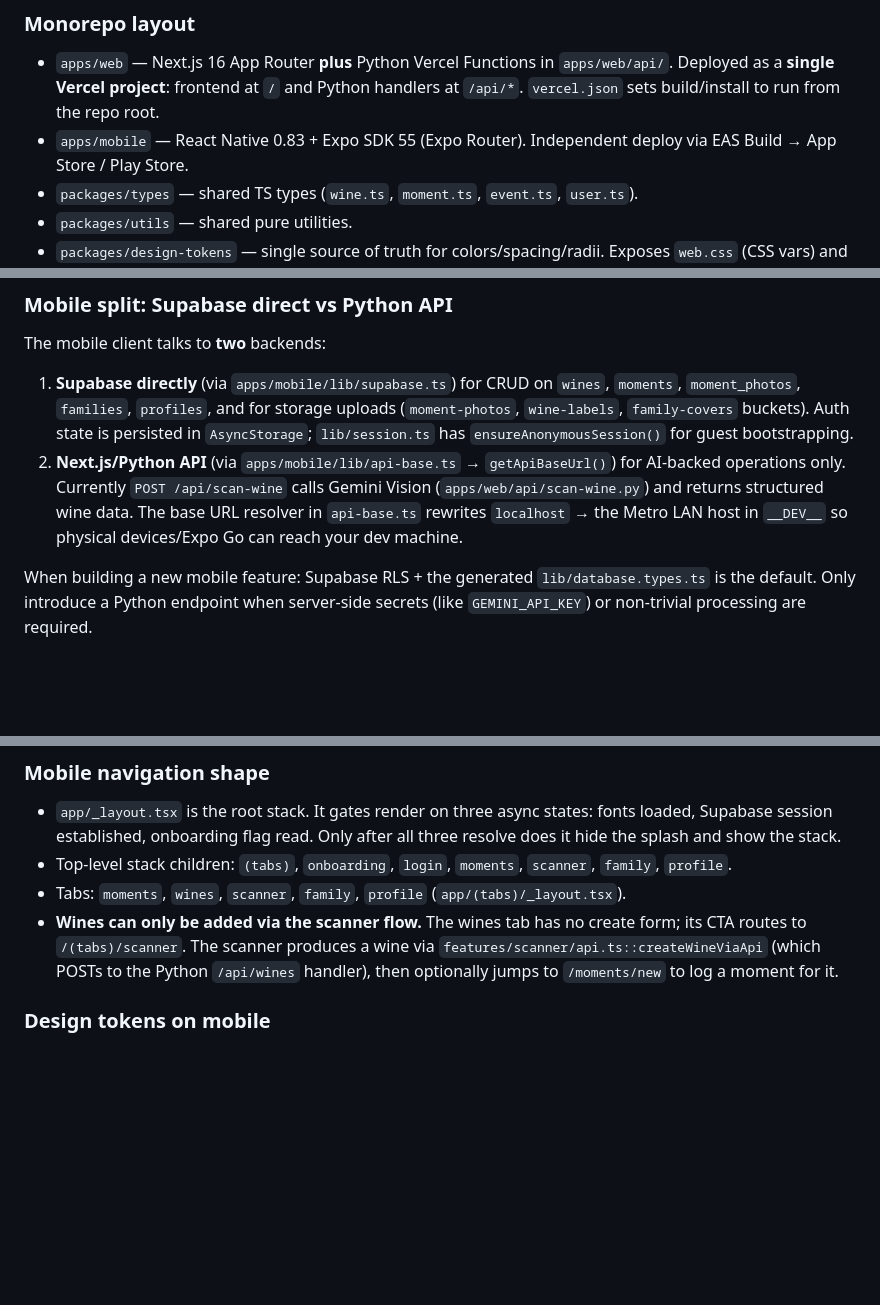
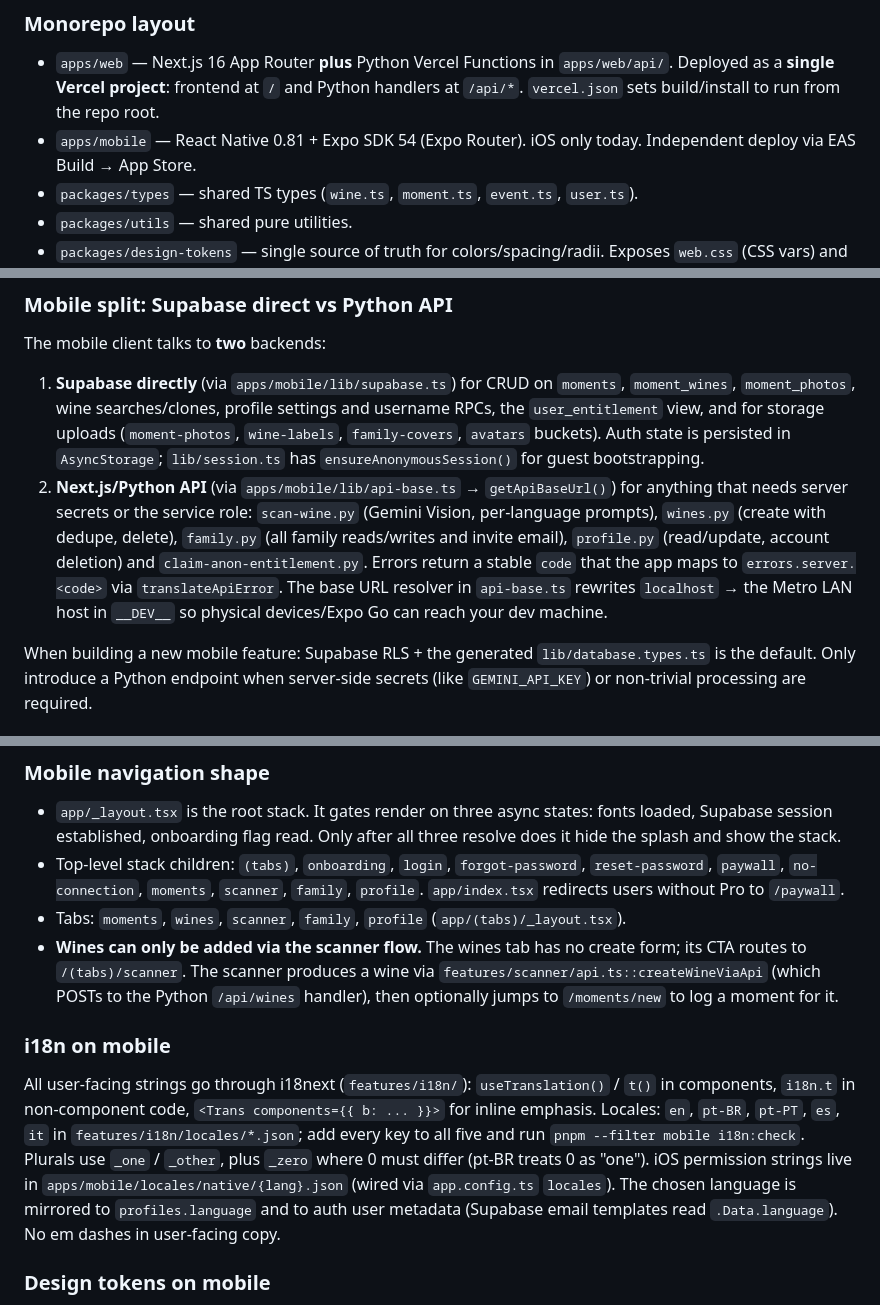
Before and after one commit to sergiorbj/momentovino, a Markdown page: CLAUDE.md, 3 parts joined by grey strips. GitHub-like rendering; blank space fills up the shorter version.

Commit message:
docs(claude): fix mobile versions, api split, onboarding order and add i18n rules

```diff
--- a/CLAUDE.md
+++ b/CLAUDE.md
@@ -50,7 +50,7 @@ The shim creates a Python venv in `apps/web/venv/` on first run (see `scripts/ru
 ### Monorepo layout
 
 - `apps/web` — Next.js 16 App Router **plus** Python Vercel Functions in `apps/web/api/`. Deployed as a **single Vercel project**: frontend at `/` and Python handlers at `/api/*`. `vercel.json` sets build/install to run from the repo root.
-- `apps/mobile` — React Native 0.83 + Expo SDK 55 (Expo Router). Independent deploy via EAS Build → App Store / Play Store.
+- `apps/mobile` — React Native 0.81 + Expo SDK 54 (Expo Router). iOS only today. Independent deploy via EAS Build → App Store.
 - `packages/types` — shared TS types (`wine.ts`, `moment.ts`, `event.ts`, `user.ts`).
 - `packages/utils` — shared pure utilities.
 - `packages/design-tokens` — single source of truth for colors/spacing/radii. Exposes `web.css` (CSS vars) and `mobile.ts` (TS constants). Sourced from `tokens.json`.
@@ -62,8 +62,8 @@ The shim creates a Python venv in `apps/web/venv/` on first run (see `scripts/ru
 
 The mobile client talks to **two** backends:
 
-1. **Supabase directly** (via `apps/mobile/lib/supabase.ts`) for CRUD on `wines`, `moments`, `moment_photos`, `families`, `profiles`, and for storage uploads (`moment-photos`, `wine-labels`, `family-covers` buckets). Auth state is persisted in `AsyncStorage`; `lib/session.ts` has `ensureAnonymousSession()` for guest bootstrapping.
-2. **Next.js/Python API** (via `apps/mobile/lib/api-base.ts` → `getApiBaseUrl()`) for AI-backed operations only. Currently `POST /api/scan-wine` calls Gemini Vision (`apps/web/api/scan-wine.py`) and returns structured wine data. The base URL resolver in `api-base.ts` rewrites `localhost` → the Metro LAN host in `__DEV__` so physical devices/Expo Go can reach your dev machine.
+1. **Supabase directly** (via `apps/mobile/lib/supabase.ts`) for CRUD on `moments`, `moment_wines`, `moment_photos`, wine searches/clones, profile settings and username RPCs, the `user_entitlement` view, and for storage uploads (`moment-photos`, `wine-labels`, `family-covers`, `avatars` buckets). Auth state is persisted in `AsyncStorage`; `lib/session.ts` has `ensureAnonymousSession()` for guest bootstrapping.
+2. **Next.js/Python API** (via `apps/mobile/lib/api-base.ts` → `getApiBaseUrl()`) for anything that needs server secrets or the service role: `scan-wine.py` (Gemini Vision, per-language prompts), `wines.py` (create with dedupe, delete), `family.py` (all family reads/writes and invite email), `profile.py` (read/update, account deletion) and `claim-anon-entitlement.py`. Errors return a stable `code` that the app maps to `errors.server.<code>` via `translateApiError`. The base URL resolver in `api-base.ts` rewrites `localhost` → the Metro LAN host in `__DEV__` so physical devices/Expo Go can reach your dev machine.
 
 When building a new mobile feature: Supabase RLS + the generated `lib/database.types.ts` is the default. Only introduce a Python endpoint when server-side secrets (like `GEMINI_API_KEY`) or non-trivial processing are required.
 
@@ -98,9 +98,13 @@ All server state on mobile flows through **TanStack Query** (`@tanstack/react-qu
 ### Mobile navigation shape
 
 - `app/_layout.tsx` is the root stack. It gates render on three async states: fonts loaded, Supabase session established, onboarding flag read. Only after all three resolve does it hide the splash and show the stack.
-- Top-level stack children: `(tabs)`, `onboarding`, `login`, `moments`, `scanner`, `family`, `profile`.
+- Top-level stack children: `(tabs)`, `onboarding`, `login`, `forgot-password`, `reset-password`, `paywall`, `no-connection`, `moments`, `scanner`, `family`, `profile`. `app/index.tsx` redirects users without Pro to `/paywall`.
 - Tabs: `moments`, `wines`, `scanner`, `family`, `profile` (`app/(tabs)/_layout.tsx`).
 - **Wines can only be added via the scanner flow.** The wines tab has no create form; its CTA routes to `/(tabs)/scanner`. The scanner produces a wine via `features/scanner/api.ts::createWineViaApi` (which POSTs to the Python `/api/wines` handler), then optionally jumps to `/moments/new` to log a moment for it.
+
+### i18n on mobile
+
+All user-facing strings go through i18next (`features/i18n/`): `useTranslation()` / `t()` in components, `i18n.t` in non-component code, `<Trans components={{ b: ... }}>` for inline emphasis. Locales: `en`, `pt-BR`, `pt-PT`, `es`, `it` in `features/i18n/locales/*.json`; add every key to all five and run `pnpm --filter mobile i18n:check`. Plurals use `_one` / `_other`, plus `_zero` where 0 must differ (pt-BR treats 0 as "one"). iOS permission strings live in `apps/mobile/locales/native/{lang}.json` (wired via `app.config.ts` `locales`). The chosen language is mirrored to `profiles.language` and to auth user metadata (Supabase email templates read `.Data.language`). No em dashes in user-facing copy.
 
 ### Design tokens on mobile
 
```
Also changed, not shown: other parts of CLAUDE.md (+3 -3 lines).
